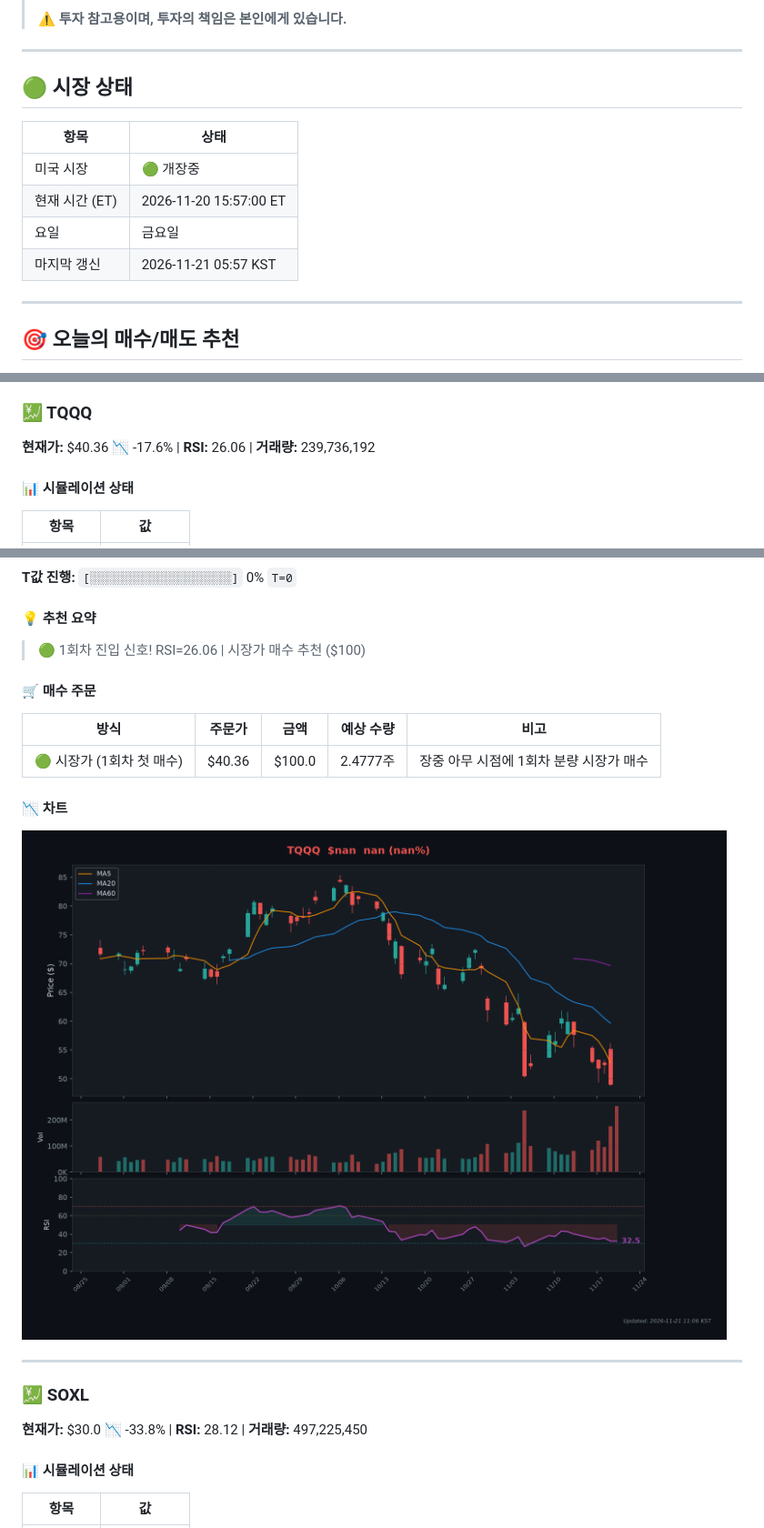
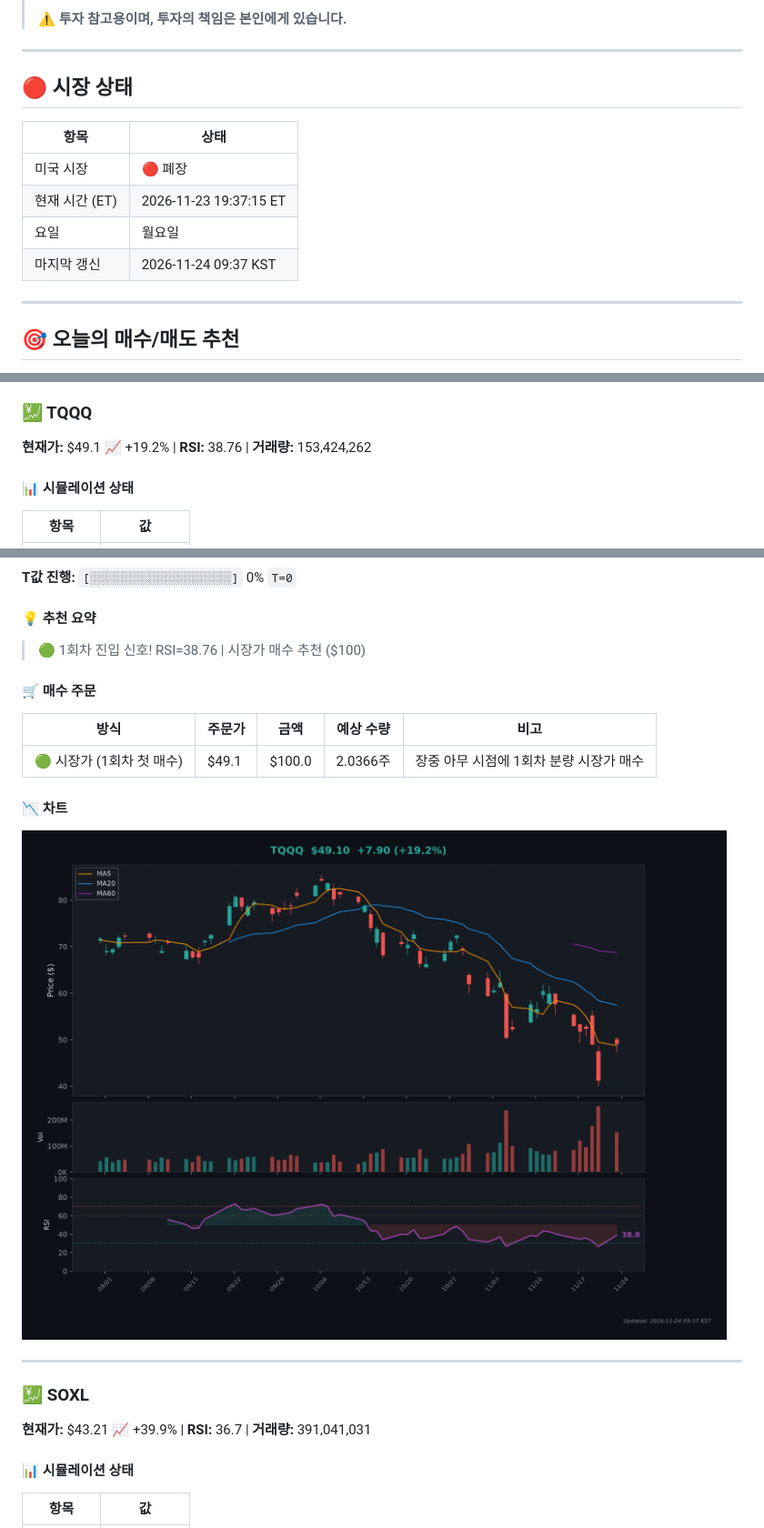
Before and after one commit to Kim-Tae-yeon/infinite-buying-v2.2, a Markdown page: README.md, 3 parts joined by grey strips. Shown at 91% size. Drawn GitHub-style; pictures changed too: charts/chart_TQQQ.png.

Commit message:
🎯 일일 추천 리포트 2026-11-24

```diff
--- a/README.md
+++ b/README.md
@@ -10,14 +10,14 @@
 
 ---
 
-## 🟢 시장 상태
+## 🔴 시장 상태
 
 | 항목 | 상태 |
 |------|------|
-| 미국 시장 | 🟢 개장중 |
-| 현재 시간 (ET) | 2026-11-20 15:57:00 ET |
-| 요일 | 금요일 |
-| 마지막 갱신 | 2026-11-21 05:57 KST |
+| 미국 시장 | 🔴 폐장 |
+| 현재 시간 (ET) | 2026-11-23 19:37:15 ET |
+| 요일 | 월요일 |
+| 마지막 갱신 | 2026-11-24 09:37 KST |
 
 ---
 
@@ -27,7 +27,7 @@
 
 ### 💹 TQQQ
 
-**현재가:** $40.36 📉 -17.6% | **RSI:** 26.06 | **거래량:** 239,736,192
+**현재가:** $49.1 📈 +19.2% | **RSI:** 38.76 | **거래량:** 153,424,262
 
 #### 📊 시뮬레이션 상태
 
@@ -44,13 +44,13 @@
 
 #### 💡 추천 요약
 
-> 🟢 1회차 진입 신호! RSI=26.06 | 시장가 매수 추천 ($100)
+> 🟢 1회차 진입 신호! RSI=38.76 | 시장가 매수 추천 ($100)
 
 #### 🛒 매수 주문
 
 | 방식 | 주문가 | 금액 | 예상 수량 | 비고 |
 |------|--------|------|-----------|------|
-| 🟢 시장가 (1회차 첫 매수) | $40.36 | $100.0 | 2.4777주 | 장중 아무 시점에 1회차 분량 시장가 매수 |
+| 🟢 시장가 (1회차 첫 매수) | $49.1 | $100.0 | 2.0366주 | 장중 아무 시점에 1회차 분량 시장가 매수 |
 
 #### 📉 차트
 
@@ -60,7 +60,7 @@
 
 ### 💹 SOXL
 
-**현재가:** $30.0 📉 -33.8% | **RSI:** 28.12 | **거래량:** 497,225,450
+**현재가:** $43.21 📈 +39.9% | **RSI:** 36.7 | **거래량:** 391,041,031
 
 #### 📊 시뮬레이션 상태
 
```
Also changed, not shown: other parts of README.md (+4 -4 lines), charts/chart_SOXL.png.
